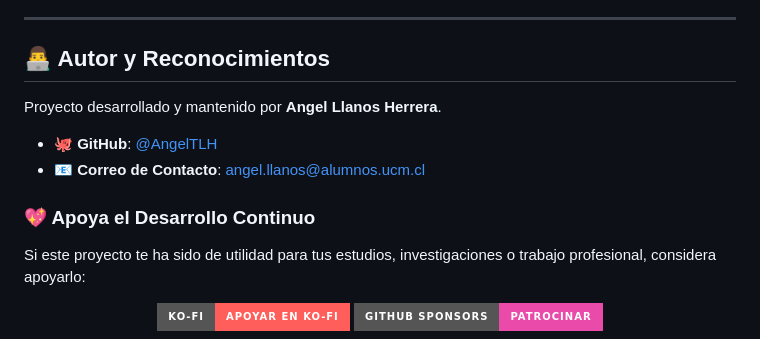
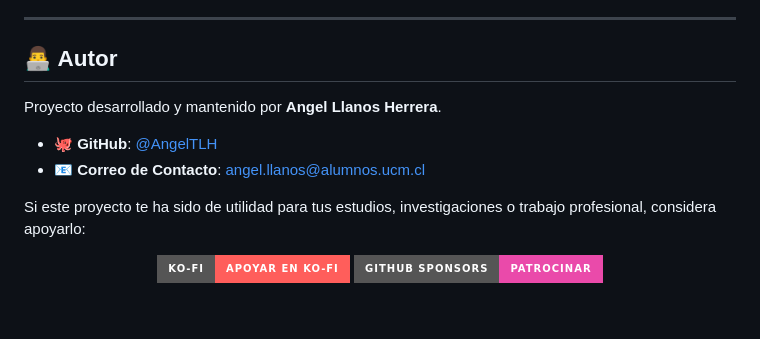
Before and after one commit to AngelTLH/AudioScribe-Transcriptor-Audio, a Markdown page: README.md, the part around the change. Rendered like a GitHub page; badges without logos; blank space fills up the shorter version.

Commit message:
AudioScribe - V1.0.0

```diff
--- a/README.md
+++ b/README.md
@@ -200,14 +200,13 @@ Transcriptor_Audio_Mejora_GitHub/
 
 ---
 
-## 👨‍💻 Autor y Reconocimientos
+## 👨‍💻 Autor
 
 Proyecto desarrollado y mantenido por **Angel Llanos Herrera**.
 
 * 🐙 **GitHub**: [@AngelTLH](https://github.com/AngelTLH)
 * 📧 **Correo de Contacto**: [angel.llanos@alumnos.ucm.cl](mailto:angel.llanos@alumnos.ucm.cl)
 
-### 💖 Apoya el Desarrollo Continuo
 Si este proyecto te ha sido de utilidad para tus estudios, investigaciones o trabajo profesional, considera apoyarlo:
 
 <div align="center">
```
